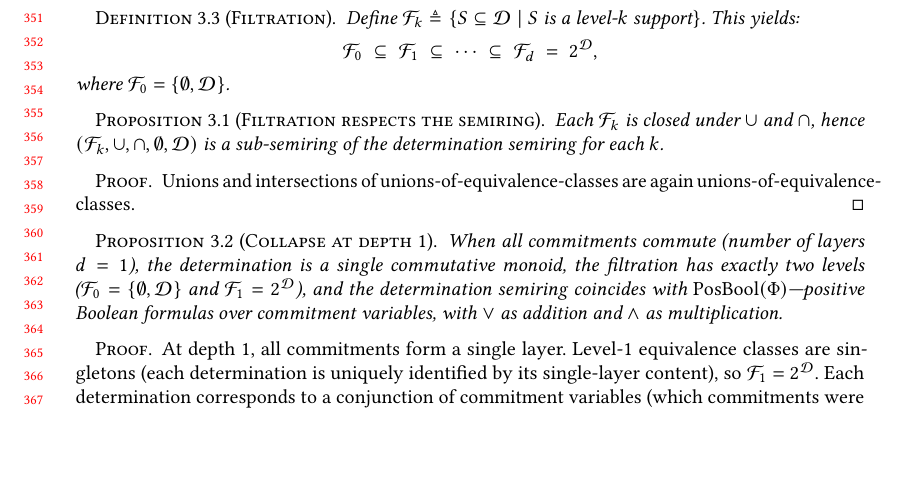
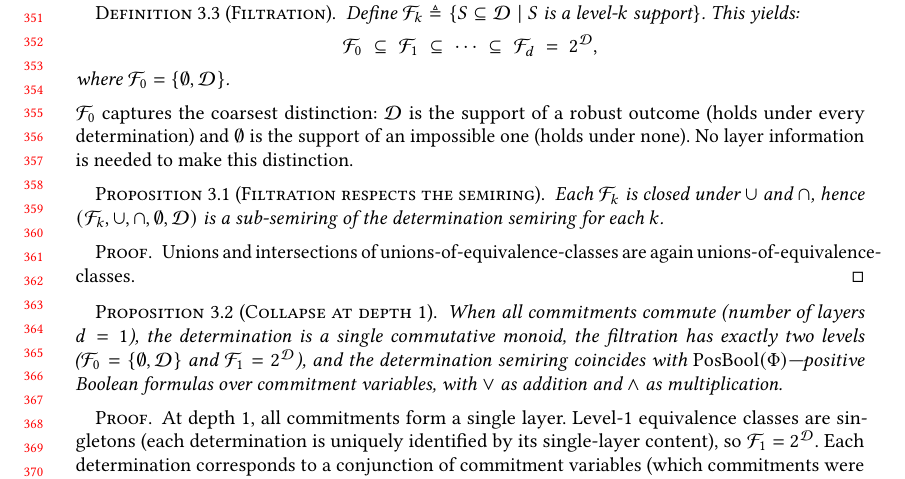
Before and after one commit to jhellerstein/provenance, a LaTeX paper (main.tex): part of page 8 of 28, cut so that both start at the same text, the shorter picture padded with empty space. Compiled offline with pdfLaTeX.

Commit message:
Add semantic interpretation of F_0: robust (D) vs impossible (empty), no layer info needed

```diff
--- a/main.tex
+++ b/main.tex
@@ -734,6 +734,12 @@ number of layers (full agreement).
   \]
   where $\mathcal{F}_0 = \{\emptyset, \mathcal{D}\}$.
 \end{definition}
+
+\noindent
+$\mathcal{F}_0$ captures the coarsest distinction: $\mathcal{D}$ is the
+support of a robust outcome (holds under every determination) and
+$\emptyset$ is the support of an impossible one (holds under none).
+No layer information is needed to make this distinction.
 
 \begin{proposition}[Filtration respects the semiring]
   \label{prop:filtration-semiring}
```
